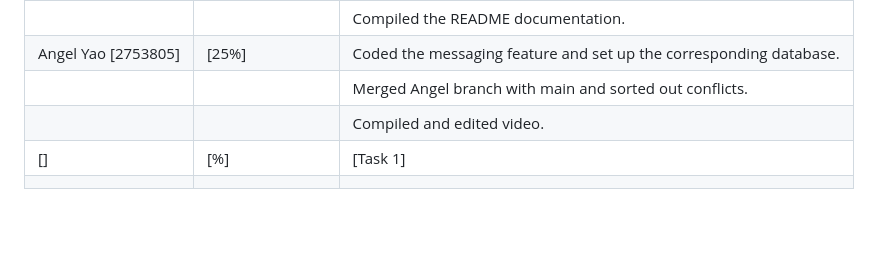
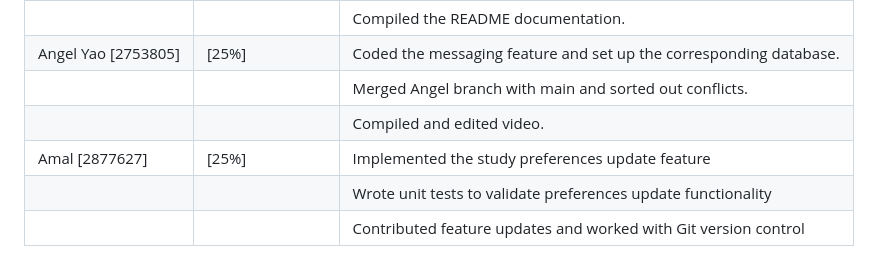
Before and after one commit to Group37-hub/StudyBuddy, a Markdown page: README.md, the part around the change. Rendered like a GitHub page; blank space fills up the shorter version.

```diff
--- a/README.md
+++ b/README.md
@@ -99,5 +99,6 @@ This project aims to combat academic isolation and improve access to study space
 |Angel Yao [2753805]| [25%]            | Coded the messaging feature and set up the corresponding database.|
 |                   |                  | Merged Angel branch with main and sorted out conflicts.           |
 |                   |                  | Compiled and edited video.                                        |
-| []                | [%]              | [Task 1]                                                          |
-|                   |                  |                                                                   |
+|Amal      [2877627]| [25%]            | Implemented the study preferences update feature                  |
+|                   |                  | Wrote unit tests to validate preferences update functionality     |
+|                   |                  | Contributed feature updates and worked with Git version control   |
```
